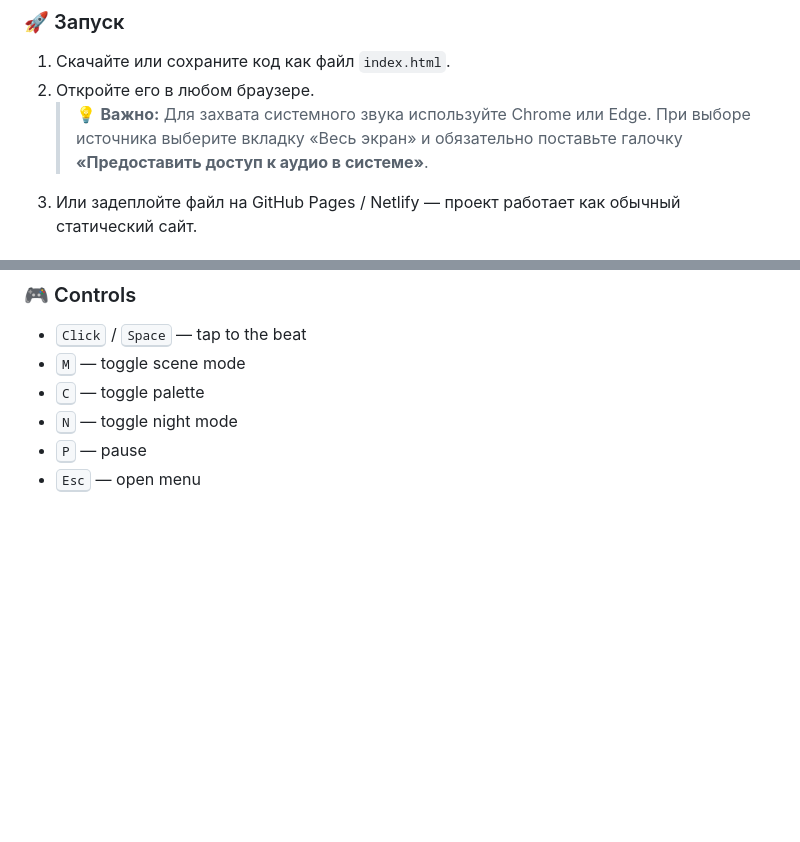
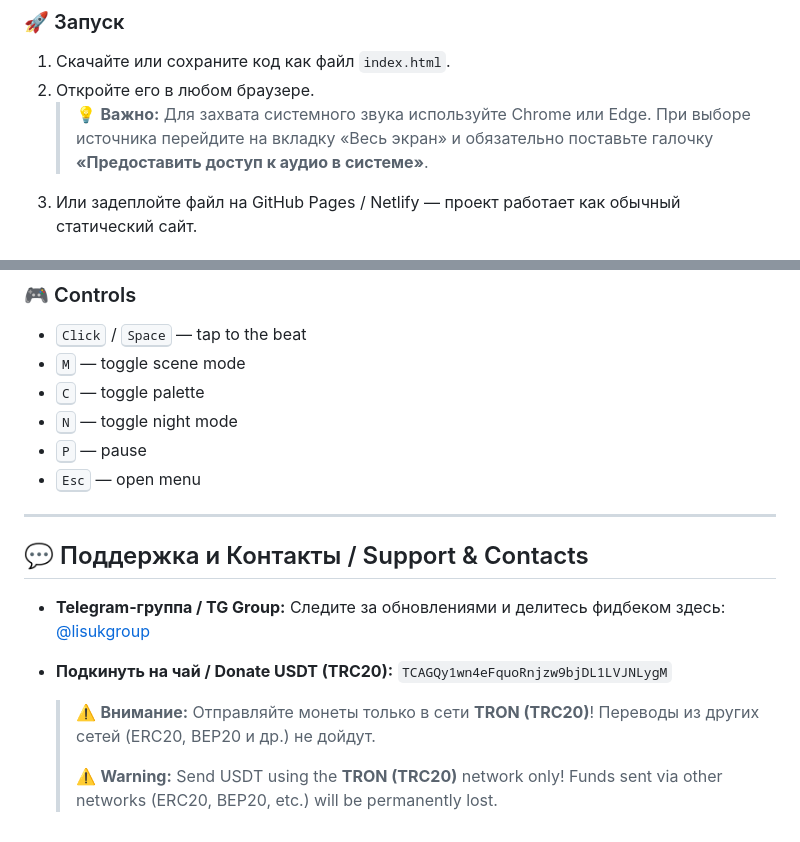
Before and after one commit to GERMANECwO/Pulse, a Markdown page: README.md, 2 parts joined by grey strips. Drawn GitHub-style; blank space fills up the shorter version.

Commit message:
Update README 3

```diff
--- a/README.md
+++ b/README.md
@@ -19,7 +20,7 @@
 ### 🚀 Запуск
 1. Скачайте или сохраните код как файл `index.html`.
 2. Откройте его в любом браузере.
-   > 💡 **Важно:** Для захвата системного звука используйте Chrome или Edge. При выборе источника выберите вкладку «Весь экран» и обязательно поставьте галочку **«Предоставить доступ к аудио в системе»**.
+   > 💡 **Важно:** Для захвата системного звука используйте Chrome или Edge. При выборе источника перейдите на вкладку «Весь экран» и обязательно поставьте галочку **«Предоставить доступ к аудио в системе»**.
 3. Или задеплойте файл на GitHub Pages / Netlify — проект работает как обычный статический сайт.
 
 ### 🎮 Управление
@@ -55,3 +56,15 @@
 * <kbd>N</kbd> — toggle night mode
 * <kbd>P</kbd> — pause
 * <kbd>Esc</kbd> — open menu
+
+---
+
+## 💬 Поддержка и Контакты / Support & Contacts
+
+* **Telegram-группа / TG Group:** Следите за обновлениями и делитесь фидбеком здесь: [@lisukgroup]((https://t.me/lisukgroup))
+* **Подкинуть на чай / Donate USDT (TRC20):**
+  `TCAGQy1wn4eFquoRnjzw9bjDL1LVJNLygM`
+
+  > ⚠️ **Внимание:** Отправляйте монеты только в сети **TRON (TRC20)**! Переводы из других сетей (ERC20, BEP20 и др.) не дойдут.
+  >
+  > ⚠️ **Warning:** Send USDT using the **TRON (TRC20)** network only! Funds sent via other networks (ERC20, BEP20, etc.) will be permanently lost.
```
Also changed, not shown: other parts of README.md (+2 -1 lines).
